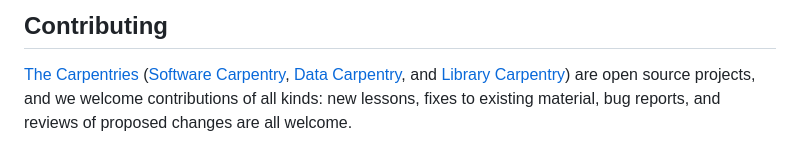
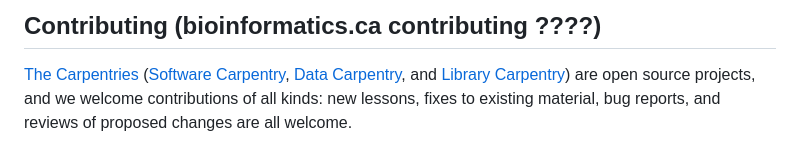
Before and after one commit to cbw-dev/INR_2024_Recreate_Carpentries, a Markdown page: CONTRIBUTING.md, the part around the change. Drawn GitHub-style.

```diff
--- a/CONTRIBUTING.md
+++ b/CONTRIBUTING.md
@@ -1,4 +1,4 @@
-## Contributing
+## Contributing (bioinformatics.ca contributing ????)
 
 [The Carpentries][cp-site] ([Software Carpentry][swc-site], [Data
 Carpentry][dc-site], and [Library Carpentry][lc-site]) are open source
```
